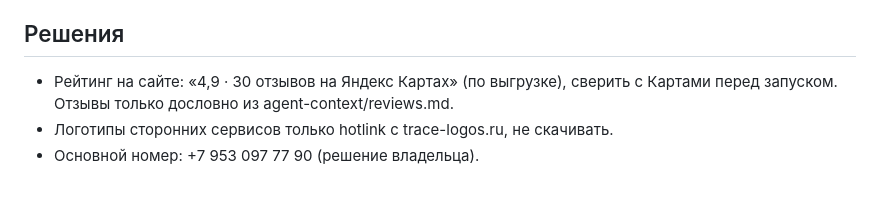
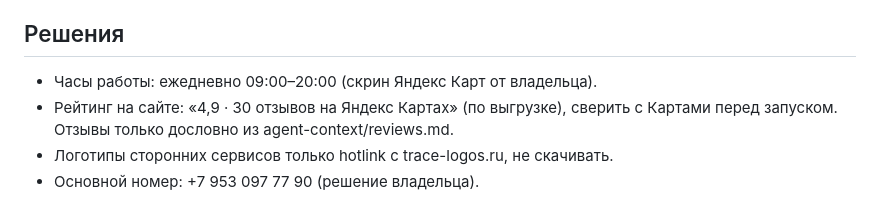
Before and after one commit to arturablyazov5-glitch/avto, a Markdown page: PROGRESS.md, the part around the change. GitHub-like rendering.

```diff
--- a/PROGRESS.md
+++ b/PROGRESS.md
@@ -31,6 +31,7 @@
 - TASK-003 ⏸ приёмка прорабом: скриншоты 320/768/1920, форма, консоль
 
 ## Решения
+- Часы работы: ежедневно 09:00–20:00 (скрин Яндекс Карт от владельца).
 - Рейтинг на сайте: «4,9 · 30 отзывов на Яндекс Картах» (по выгрузке), сверить с Картами перед запуском. Отзывы только дословно из agent-context/reviews.md.
 - Логотипы сторонних сервисов только hotlink с trace-logos.ru, не скачивать.
 - Основной номер: +7 953 097 77 90 (решение владельца).
```
Also changed, not shown: agent-context/data.md (+3 -0 lines).
